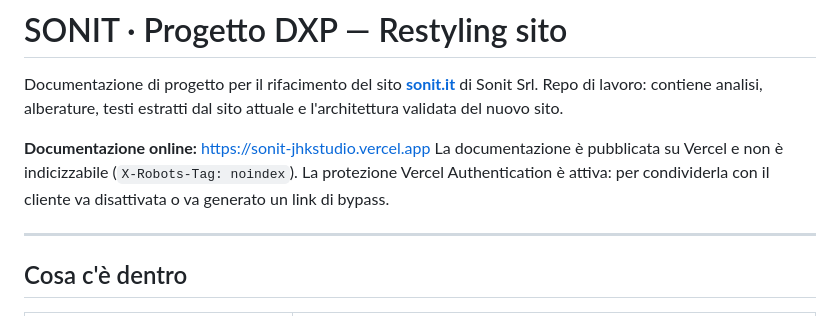
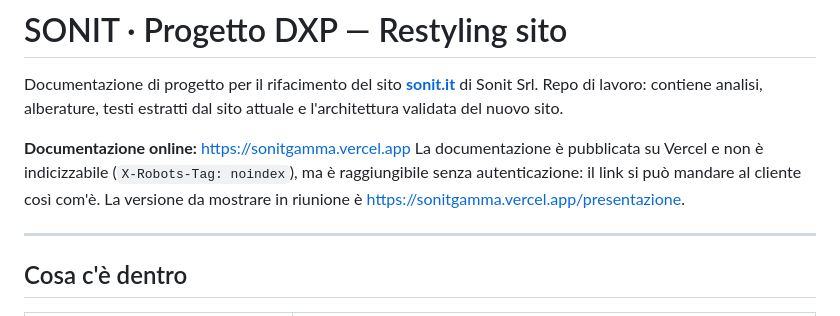
Before and after one commit to johack0/SONIT, a Markdown page: README.md, the part around the change. GitHub-like rendering.

```diff
--- a/README.md
+++ b/README.md
@@ -3,8 +3,8 @@
 Documentazione di progetto per il rifacimento del sito **[sonit.it](https://www.sonit.it/)** di Sonit Srl.
 Repo di lavoro: contiene analisi, alberature, testi estratti dal sito attuale e l'architettura validata del nuovo sito.
 
-**Documentazione online:** <https://sonit-jhkstudio.vercel.app>
-La documentazione è pubblicata su Vercel e non è indicizzabile (`X-Robots-Tag: noindex`). La protezione Vercel Authentication è attiva: per condividerla con il cliente va disattivata o va generato un link di bypass.
+**Documentazione online:** <https://sonitgamma.vercel.app>
+La documentazione è pubblicata su Vercel e non è indicizzabile (`X-Robots-Tag: noindex`), ma è raggiungibile senza autenticazione: il link si può mandare al cliente così com'è. La versione da mostrare in riunione è <https://sonitgamma.vercel.app/presentazione>.
 
 ---
 
```
Also changed, not shown: RIPRESA.md (+5 -5 lines), WORKLOG.md (+4 -4 lines).
